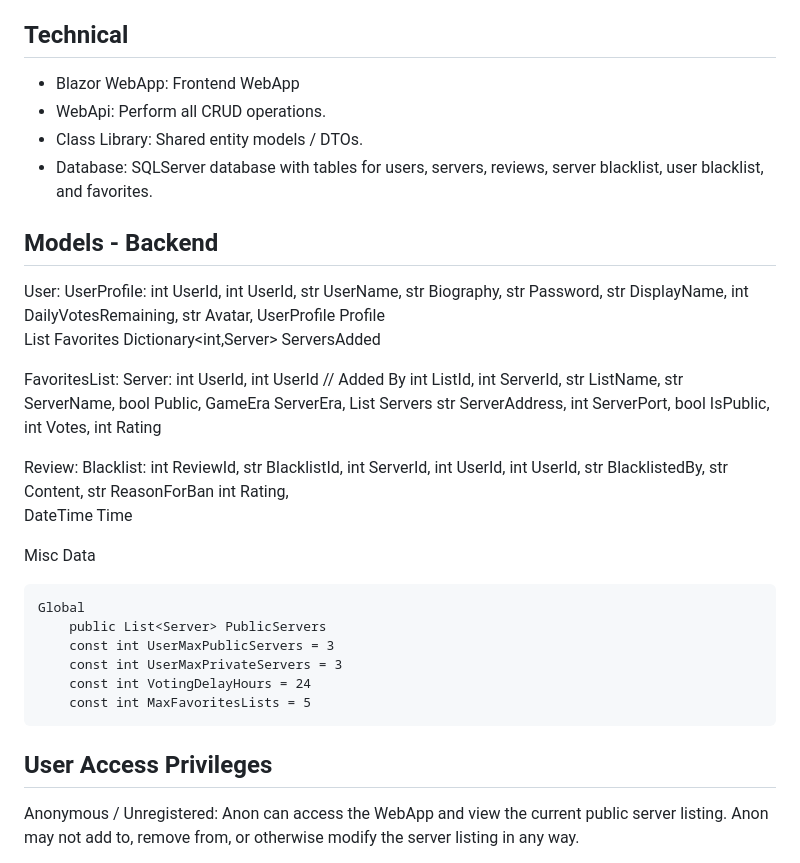
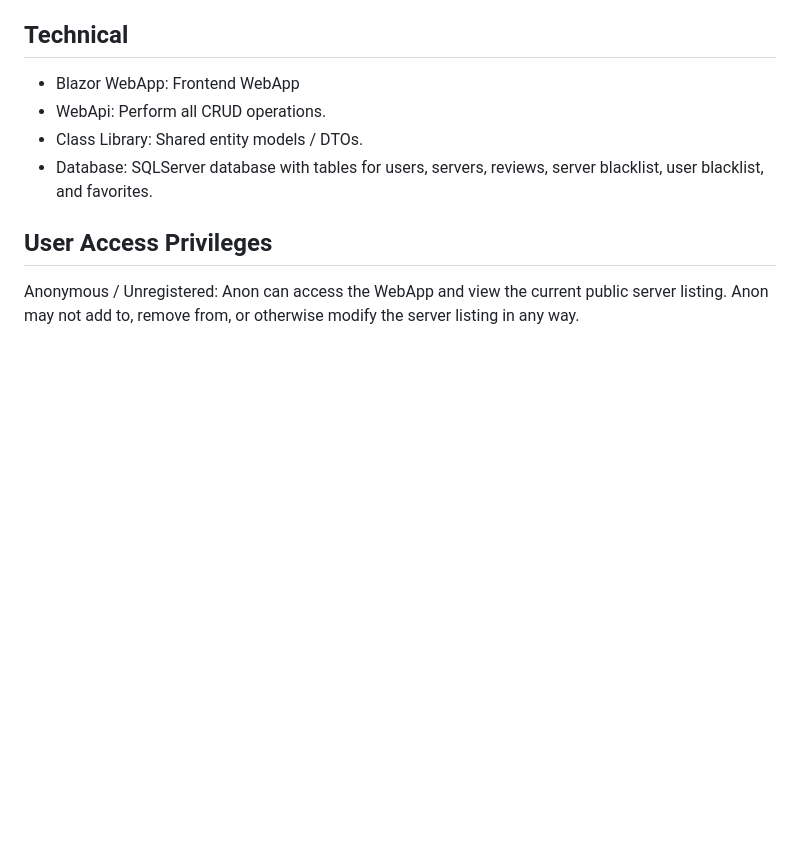
Before and after one commit to sithid/DiscoverUO, a Markdown page: README.md, the part around the change. Rendered like a GitHub page; blank space fills up the shorter version.

```diff
--- a/README.md
+++ b/README.md
@@ -26,48 +26,6 @@ This is a list of planned features.  It is my intention to put my best effort in
 - Class Library: Shared entity models / DTOs.
 - Database: SQLServer database with tables for users, servers,  reviews, server blacklist, user blacklist, and favorites.
 
-
-## Models - Backend
-User:			          			UserProfile:
-	int UserId,					int UserId,
-	str UserName,					str Biography,
-str Password,					str DisplayName,
-	int DailyVotesRemaining,			str Avatar,
-	UserProfile Profile
-List<FavoritesList> Favorites
-Dictionary<int,Server> ServersAdded
-
-FavoritesList:					Server:
- 	int UserId,					int UserId // Added By
-int ListId,		  			int ServerId,
-	str ListName,					str ServerName,
-	bool Public,                 		GameEra ServerEra,
-	List<ServerListing> Servers			str ServerAddress,
-								int ServerPort,
-								bool IsPublic,
-		     	     					int Votes,
-								int Rating
-
-
-Review:						Blacklist:
-	int ReviewId,					str BlacklistId,
-	int ServerId,					int UserId,
-	int UserId,					str BlacklistedBy,
-	str Content,					str ReasonForBan
-	int Rating,
-DateTime Time
-
-Misc Data
-
-	Global
-		public List<Server> PublicServers
-		const int UserMaxPublicServers = 3
-		const int UserMaxPrivateServers = 3
-		const int VotingDelayHours = 24
-		const int MaxFavoritesLists = 5
-
-
-
 ## User Access Privileges
 Anonymous / Unregistered: Anon can access the WebApp and view the current public server listing. Anon may not add to, remove from, or otherwise modify the server listing in any way.
 
```
